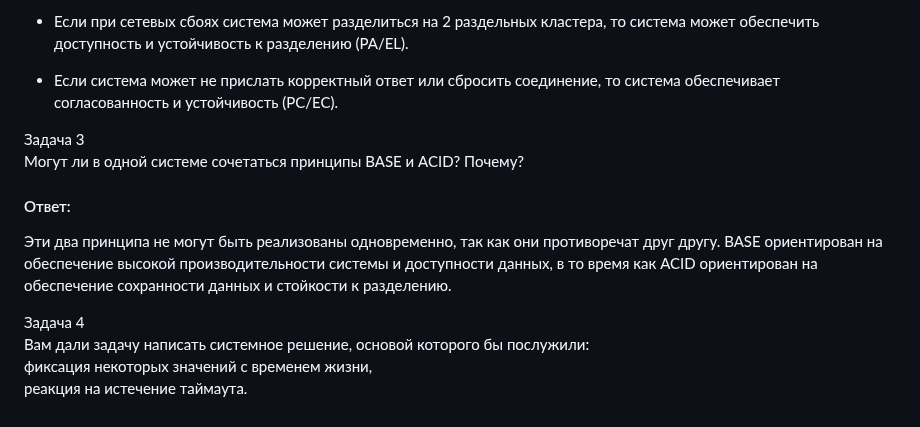
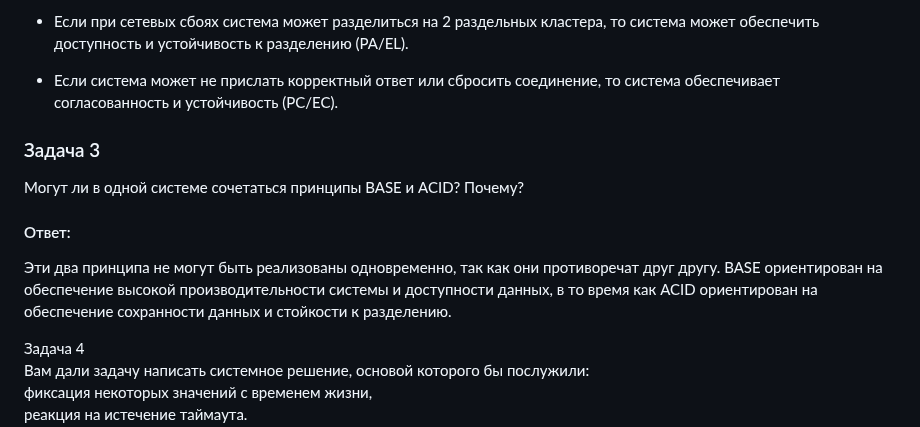
Before and after one commit to networksuperman/netology_dev_ops, a Markdown page: bd_dev_10/06_db_01_basics/README.md, the part around one of its changes. Drawn GitHub-style.

```diff
--- a/bd_dev_10/06_db_01_basics/README.md
+++ b/bd_dev_10/06_db_01_basics/README.md
@@ -38,12 +34,13 @@
 - Если при сетевых сбоях система может разделиться на 2 раздельных кластера, то система может обеспечить доступность и устойчивость к разделению (PA/EL).
 - Если система может не прислать корректный ответ или сбросить соединение, то система обеспечивает согласованность и устойчивость (PC/EC).
 
-Задача 3
+
+### Задача 3
 Могут ли в одной системе сочетаться принципы BASE и ACID? Почему?
 
 #### Ответ:
+Эти два принципа не могут быть реализованы одновременно, так как они противоречат друг другу. BASE ориентирован на обеспечение высокой производительности системы и доступности данных, в то время как ACID ориентирован на обеспечение сохранности данных и стойкости к разделению.
 
-Эти два принципа не могут быть реализованы одновременно, так как они противоречат друг другу. BASE ориентирован на обеспечение высокой производительности системы и доступности данных, в то время как ACID ориентирован на обеспечение сохранности данных и стойкости к разделению.
 
 Задача 4
 Вам дали задачу написать системное решение, основой которого бы послужили:
```
Also changed, not shown: other parts of bd_dev_10/06_db_01_basics/README.md (+1 -5 lines).
